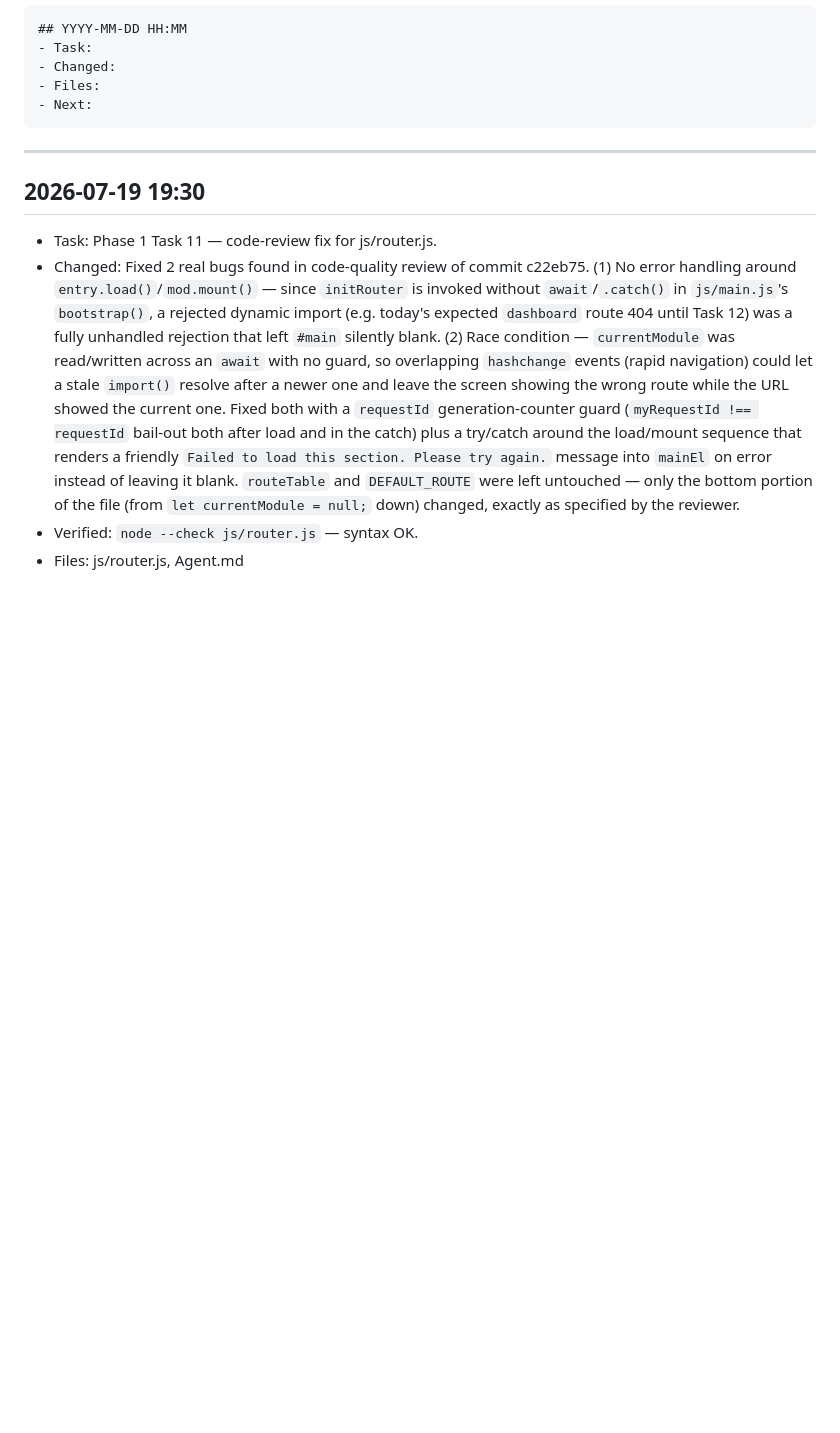
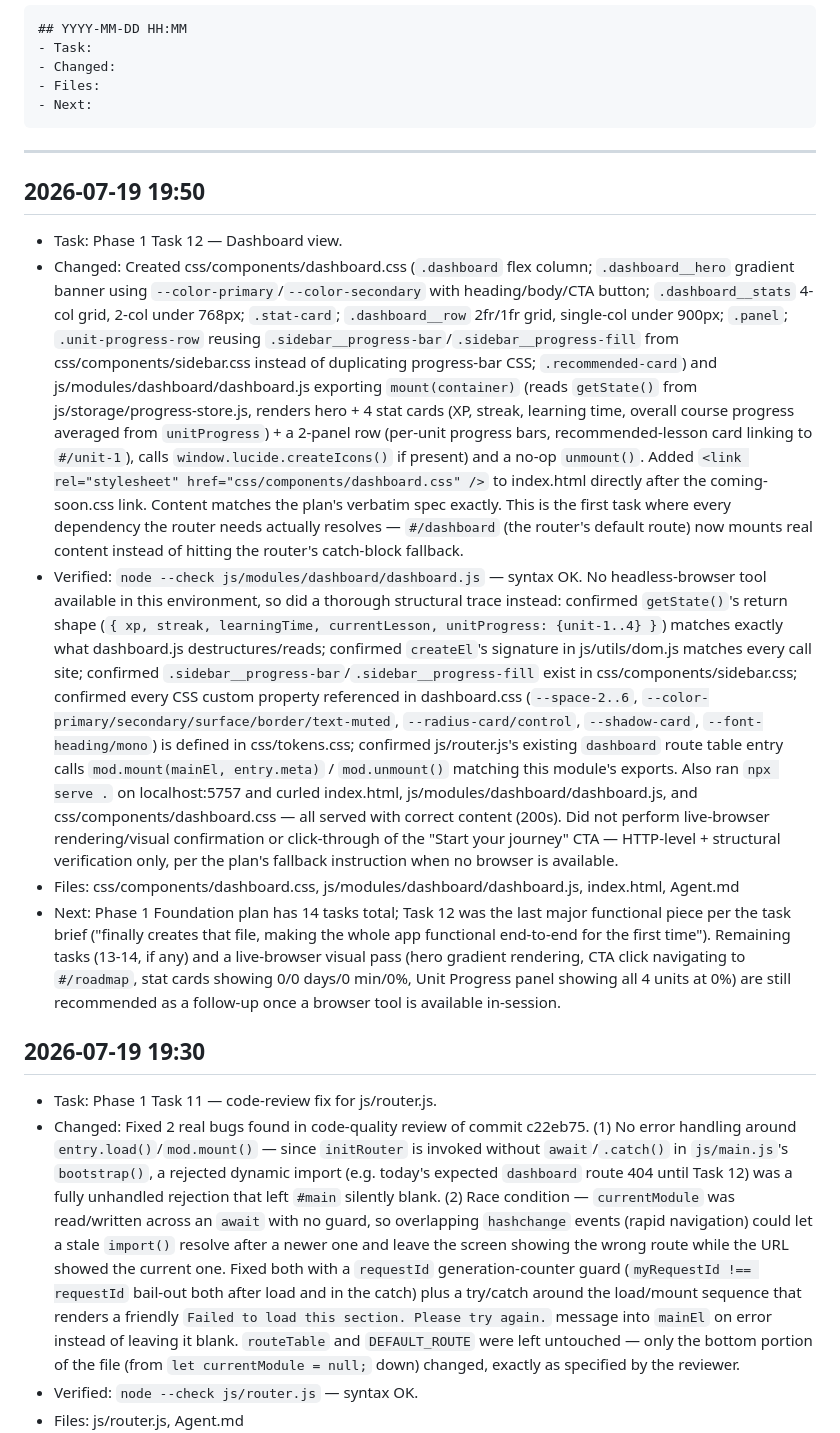
Before and after one commit to Aman-0402/LearnAI, a Markdown page: Agent.md, the part around the change. Drawn GitHub-style; blank space fills up the shorter version.

Commit message:
docs: log Phase 1 Task 12 progress in Agent.md

````diff
--- a/Agent.md
+++ b/Agent.md
@@ -13,6 +13,13 @@ Format:
 ```
 
 ---
+
+## 2026-07-19 19:50
+- Task: Phase 1 Task 12 — Dashboard view.
+- Changed: Created css/components/dashboard.css (`.dashboard` flex column; `.dashboard__hero` gradient banner using `--color-primary`/`--color-secondary` with heading/body/CTA button; `.dashboard__stats` 4-col grid, 2-col under 768px; `.stat-card`; `.dashboard__row` 2fr/1fr grid, single-col under 900px; `.panel`; `.unit-progress-row` reusing `.sidebar__progress-bar`/`.sidebar__progress-fill` from css/components/sidebar.css instead of duplicating progress-bar CSS; `.recommended-card`) and js/modules/dashboard/dashboard.js exporting `mount(container)` (reads `getState()` from js/storage/progress-store.js, renders hero + 4 stat cards (XP, streak, learning time, overall course progress averaged from `unitProgress`) + a 2-panel row (per-unit progress bars, recommended-lesson card linking to `#/unit-1`), calls `window.lucide.createIcons()` if present) and a no-op `unmount()`. Added `<link rel="stylesheet" href="css/components/dashboard.css" />` to index.html directly after the coming-soon.css link. Content matches the plan's verbatim spec exactly. This is the first task where every dependency the router needs actually resolves — `#/dashboard` (the router's default route) now mounts real content instead of hitting the router's catch-block fallback.
+- Verified: `node --check js/modules/dashboard/dashboard.js` — syntax OK. No headless-browser tool available in this environment, so did a thorough structural trace instead: confirmed `getState()`'s return shape (`{ xp, streak, learningTime, currentLesson, unitProgress: {unit-1..4} }`) matches exactly what dashboard.js destructures/reads; confirmed `createEl`'s signature in js/utils/dom.js matches every call site; confirmed `.sidebar__progress-bar`/`.sidebar__progress-fill` exist in css/components/sidebar.css; confirmed every CSS custom property referenced in dashboard.css (`--space-2..6`, `--color-primary/secondary/surface/border/text-muted`, `--radius-card/control`, `--shadow-card`, `--font-heading/mono`) is defined in css/tokens.css; confirmed js/router.js's existing `dashboard` route table entry calls `mod.mount(mainEl, entry.meta)` / `mod.unmount()` matching this module's exports. Also ran `npx serve .` on localhost:5757 and curled index.html, js/modules/dashboard/dashboard.js, and css/components/dashboard.css — all served with correct content (200s). Did not perform live-browser rendering/visual confirmation or click-through of the "Start your journey" CTA — HTTP-level + structural verification only, per the plan's fallback instruction when no browser is available.
+- Files: css/components/dashboard.css, js/modules/dashboard/dashboard.js, index.html, Agent.md
+- Next: Phase 1 Foundation plan has 14 tasks total; Task 12 was the last major functional piece per the task brief ("finally creates that file, making the whole app functional end-to-end for the first time"). Remaining tasks (13-14, if any) and a live-browser visual pass (hero gradient rendering, CTA click navigating to `#/roadmap`, stat cards showing 0/0 days/0 min/0%, Unit Progress panel showing all 4 units at 0%) are still recommended as a follow-up once a browser tool is available in-session.
 
 ## 2026-07-19 19:30
 - Task: Phase 1 Task 11 — code-review fix for js/router.js.
````
